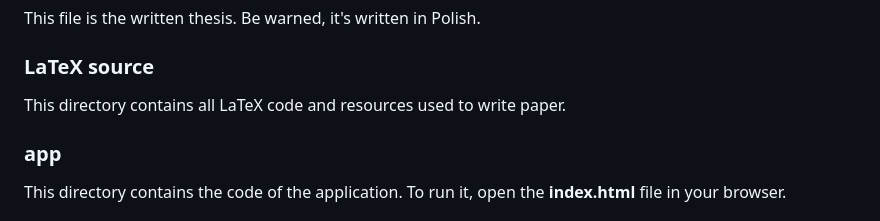
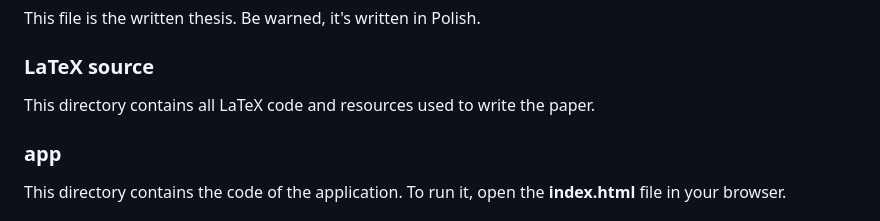
Before and after one commit to aglebionek/Engineering-Degree-Thesis, a Markdown page: README.md, the part around the change. Drawn GitHub-style.

```diff
--- a/README.md
+++ b/README.md
@@ -9,7 +9,7 @@ This file is the written thesis. Be warned, it's written in Polish.
 
 ### LaTeX source
 
-This directory contains all LaTeX code and resources used to write paper.
+This directory contains all LaTeX code and resources used to write the paper.
 
 ### app
 
```
